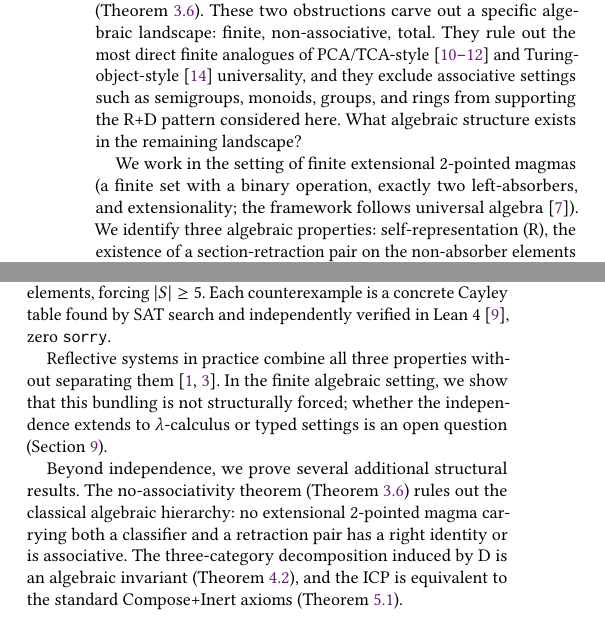
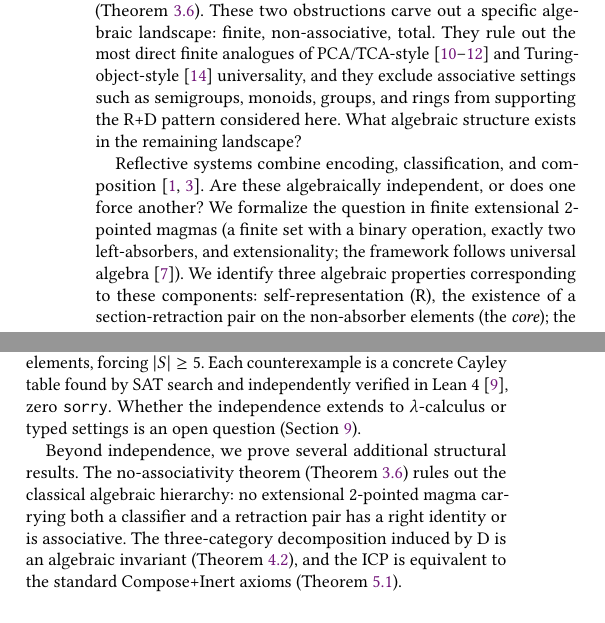
Before and after one commit to stefanopalmieri/finite-magma-independence, a LaTeX paper (paper/main.tex): two parts of the columns of page 1 of 9, joined at a grey line, cut so that both start at the same text. Compiled offline with pdfLaTeX.

Commit message:
Reorder intro: motivation before formalization
Reflective systems combine encoding, classification, composition.
Are these independent? We formalize and prove they are.

Motivation → question → formalization → result, in that order.

Co-Authored-By: Claude Opus 4.6 (1M context) <noreply@anthropic.com>

```diff
--- a/paper/main.tex
+++ b/paper/main.tex
@@ -70,11 +70,9 @@ We identify three properties of finite extensional 2-pointed magmas: self-repres
 
 Nontrivial combinatory algebras with $\mathbf{s}$ and $\mathbf{k}$ are necessarily infinite (Theorem~\ref{thm:k-infinity}). Associativity is incompatible with combining a classifier and a retraction pair in a finite extensional magma (Theorem~\ref{thm:no-assoc}). These two obstructions carve out a specific algebraic landscape: finite, non-associative, total. They rule out the most direct finite analogues of PCA/TCA-style~\cite{vanoosten08,longley15,bethke88} and Turing-object-style~\cite{cockett08} universality, and they exclude associative settings such as semigroups, monoids, groups, and rings from supporting the R+D pattern considered here. What algebraic structure exists in the remaining landscape?
 
-We work in the setting of finite extensional 2-pointed magmas (a finite set with a binary operation, exactly two left-absorbers, and extensionality; the framework follows universal algebra~\cite{burris81}). We identify three algebraic properties: self-representation~(R), the existence of a section-retraction pair on the non-absorber elements (the \emph{core}); the classifier dichotomy~(D), a clean partition of core elements into those whose action on core lands entirely in the absorbers and those whose action avoids them entirely; and the Internal Composition Property~(H), the existence of a non-trivial factorization in the left-regular representation restricted to core.
+Reflective systems combine encoding, classification, and composition~\cite{smith84,brown16}. Are these algebraically independent, or does one force another? We formalize the question in finite extensional 2-pointed magmas (a finite set with a binary operation, exactly two left-absorbers, and extensionality; the framework follows universal algebra~\cite{burris81}). We identify three algebraic properties corresponding to these components: self-representation~(R), the existence of a section-retraction pair on the non-absorber elements (the \emph{core}); the classifier dichotomy~(D), a clean partition of core elements into those whose action on core lands entirely in the absorbers and those whose action avoids them entirely; and the Internal Composition Property~(H), the existence of a non-trivial factorization in the left-regular representation restricted to core.
 
-Our main result is that R, D, and H are pairwise independent: no one implies any other. Lean-verified finite counterexamples at sizes $N\!=\!4, 5, 6, 8,$ and $10$ establish all six non-implications; coexistence witnesses at $N\!=\!5$ and $N\!=\!6$ show all three can hold simultaneously. The $N\!=\!5$ bound is optimal: ICP requires 3 pairwise distinct core elements, forcing $|S| \geq 5$. Each counterexample is a concrete Cayley table found by SAT search and independently verified in Lean~4~\cite{moura21}, zero \texttt{sorry}.
-
-Reflective systems in practice combine all three properties without separating them~\cite{smith84,brown16}. In the finite algebraic setting, we show that this bundling is not structurally forced; whether the independence extends to $\lambda$-calculus or typed settings is an open question (Section~\ref{sec:discussion}).
+Our main result is that R, D, and H are pairwise independent: no one implies any other. Lean-verified finite counterexamples at sizes $N\!=\!4, 5, 6, 8,$ and $10$ establish all six non-implications; coexistence witnesses at $N\!=\!5$ and $N\!=\!6$ show all three can hold simultaneously. The $N\!=\!5$ bound is optimal: ICP requires 3 pairwise distinct core elements, forcing $|S| \geq 5$. Each counterexample is a concrete Cayley table found by SAT search and independently verified in Lean~4~\cite{moura21}, zero \texttt{sorry}. Whether the independence extends to $\lambda$-calculus or typed settings is an open question (Section~\ref{sec:discussion}).
 
 Beyond independence, we prove several additional structural results. The no-associativity theorem (Theorem~\ref{thm:no-assoc}) rules out the classical algebraic hierarchy: no extensional 2-pointed magma carrying both a classifier and a retraction pair has a right identity or is associative. The three-category decomposition induced by~D is an algebraic invariant (Theorem~\ref{thm:functoriality}), and the ICP is equivalent to the standard Compose+Inert axioms (Theorem~\ref{thm:icp-equiv}).
 
```
Also changed, not shown: paper/main.pdf.
